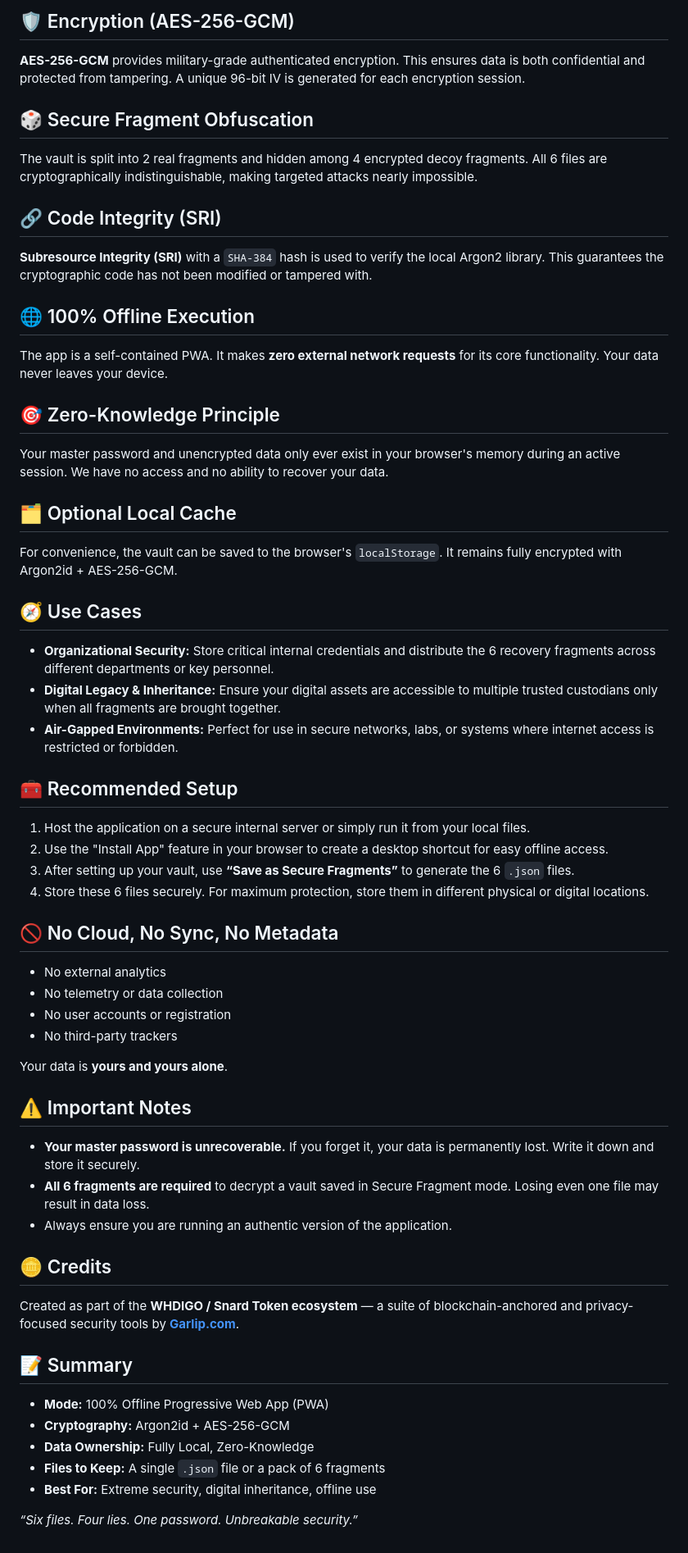
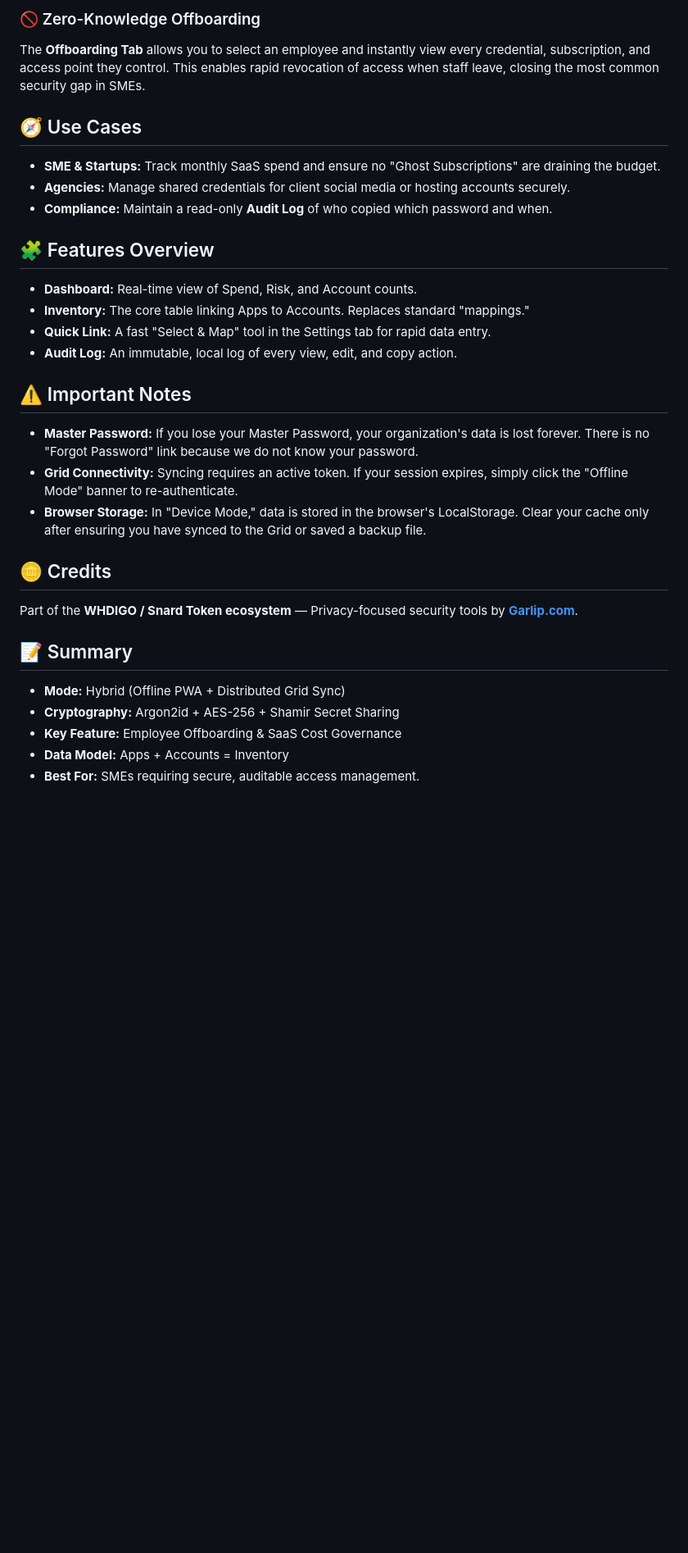
Before and after one commit to 13742X/Whdigo-standalone, a Markdown page: README.md, the part around the change printed below. Shown: that part at 82% size. Drawn GitHub-style; blank space fills up the shorter version.

```diff
--- a/README.md
+++ b/README.md
@@ -49,71 +54,37 @@ The security of WHDIGO is built on a multi-layered, defense-in-depth strategy, e
 
-## 🛡️ Encryption (AES-256-GCM)
-
-**AES-256-GCM** provides military-grade authenticated encryption. This ensures data is both confidential and protected from tampering. A unique 96-bit IV is generated for each encryption session.
-
-## 🎲 Secure Fragment Obfuscation
-
-The vault is split into 2 real fragments and hidden among 4 encrypted decoy fragments. All 6 files are cryptographically indistinguishable, making targeted attacks nearly impossible.
-
-## 🔗 Code Integrity (SRI)
-
-**Subresource Integrity (SRI)** with a `SHA-384` hash is used to verify the local Argon2 library. This guarantees the cryptographic code has not been modified or tampered with.
-
-## 🌐 100% Offline Execution
-
-The app is a self-contained PWA. It makes **zero external network requests** for its core functionality. Your data never leaves your device.
-
-## 🎯 Zero-Knowledge Principle
-
-Your master password and unencrypted data only ever exist in your browser's memory during an active session. We have no access and no ability to recover your data.
-
-## 🗂️ Optional Local Cache
-
-For convenience, the vault can be saved to the browser's `localStorage`. It remains fully encrypted with Argon2id + AES-256-GCM.
+### 🚫 Zero-Knowledge Offboarding
+The **Offboarding Tab** allows you to select an employee and instantly view every credential, subscription, and access point they control. This enables rapid revocation of access when staff leave, closing the most common security gap in SMEs.
 
 ## 🧭 Use Cases
 
-- **Organizational Security:**
-  Store critical internal credentials and distribute the 6 recovery fragments across different departments or key personnel.
-- **Digital Legacy & Inheritance:**
-  Ensure your digital assets are accessible to multiple trusted custodians only when all fragments are brought together.
-- **Air-Gapped Environments:**
-  Perfect for use in secure networks, labs, or systems where internet access is restricted or forbidden.
+*   **SME & Startups:**
+    Track monthly SaaS spend and ensure no "Ghost Subscriptions" are draining the budget.
+*   **Agencies:**
+    Manage shared credentials for client social media or hosting accounts securely.
+*   **Compliance:**
+    Maintain a read-only **Audit Log** of who copied which password and when.
 
-## 🧰 Recommended Setup
+## 🧩 Features Overview
 
-1.  Host the application on a secure internal server or simply run it from your local files.
-2.  Use the "Install App" feature in your browser to create a desktop shortcut for easy offline access.
-3.  After setting up your vault, use **“Save as Secure Fragments”** to generate the 6 `.json` files.
-4.  Store these 6 files securely. For maximum protection, store them in different physical or digital locations.
-
-## 🚫 No Cloud, No Sync, No Metadata
-
-- No external analytics
-- No telemetry or data collection
-- No user accounts or registration
-- No third-party trackers
-
-Your data is **yours and yours alone**.
+*   **Dashboard:** Real-time view of Spend, Risk, and Account counts.
+*   **Inventory:** The core table linking Apps to Accounts. Replaces standard "mappings."
+*   **Quick Link:** A fast "Select & Map" tool in the Settings tab for rapid data entry.
+*   **Audit Log:** An immutable, local log of every view, edit, and copy action.
 
 ## ⚠️ Important Notes
 
-- **Your master password is unrecoverable.**
-  If you forget it, your data is permanently lost. Write it down and store it securely.
-- **All 6 fragments are required** to decrypt a vault saved in Secure Fragment mode.
-  Losing even one file may result in data loss.
-- Always ensure you are running an authentic version of the application.
+*   **Master Password:** If you lose your Master Password, your organization's data is lost forever. There is no "Forgot Password" link because we do not know your password.
+*   **Grid Connectivity:** Syncing requires an active token. If your session expires, simply click the "Offline Mode" banner to re-authenticate.
+*   **Browser Storage:** In "Device Mode," data is stored in the browser's LocalStorage. Clear your cache only after ensuring you have synced to the Grid or saved a backup file.
 
 ## 🪙 Credits
 
-Created as part of the **WHDIGO / Snard Token ecosystem** — a suite of blockchain-anchored and privacy-focused security tools by **[Garlip.com](https://garlip.com)**.
+Part of the **WHDIGO / Snard Token ecosystem** — Privacy-focused security tools by **[Garlip.com](https://garlip.com)**.
 
 ## 📝 Summary
 
-- **Mode:** 100% Offline Progressive Web App (PWA)
-- **Cryptography:** Argon2id + AES-256-GCM
-- **Data Ownership:** Fully Local, Zero-Knowledge
-- **Files to Keep:** A single `.json` file or a pack of 6 fragments
-- **Best For:** Extreme security, digital inheritance, offline use
-
-*“Six files. Four lies. One password. Unbreakable security.”*
+*   **Mode:** Hybrid (Offline PWA + Distributed Grid Sync)
+*   **Cryptography:** Argon2id + AES-256 + Shamir Secret Sharing
+*   **Key Feature:** Employee Offboarding & SaaS Cost Governance
+*   **Data Model:** Apps + Accounts = Inventory
+*   **Best For:** SMEs requiring secure, auditable access management.
```
Also changed, not shown: other parts of README.md (+33 -28 lines).
